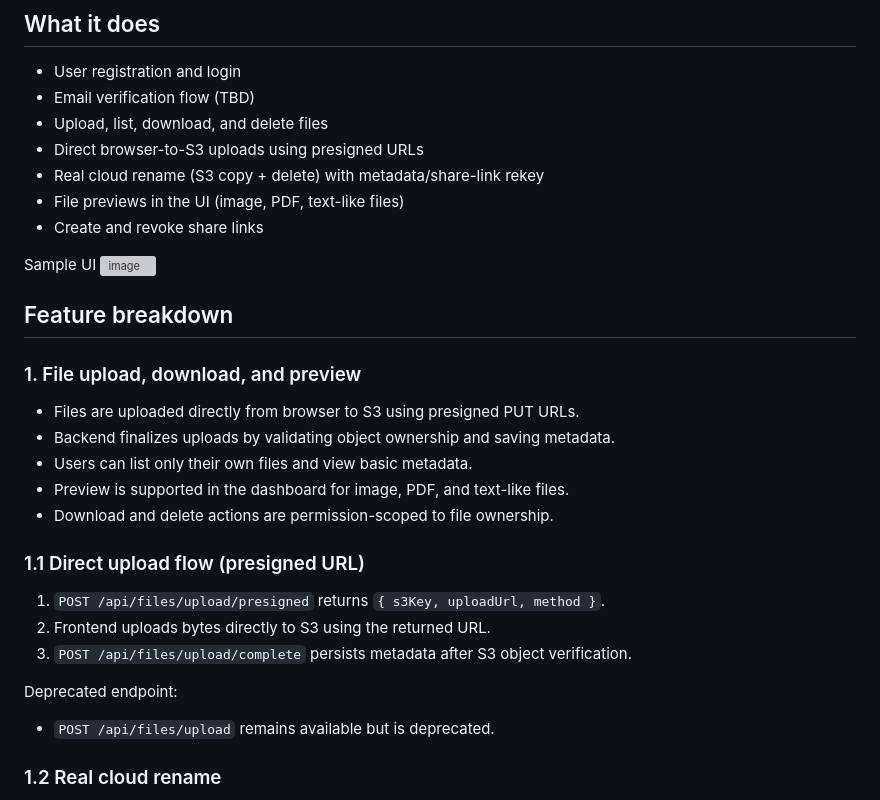
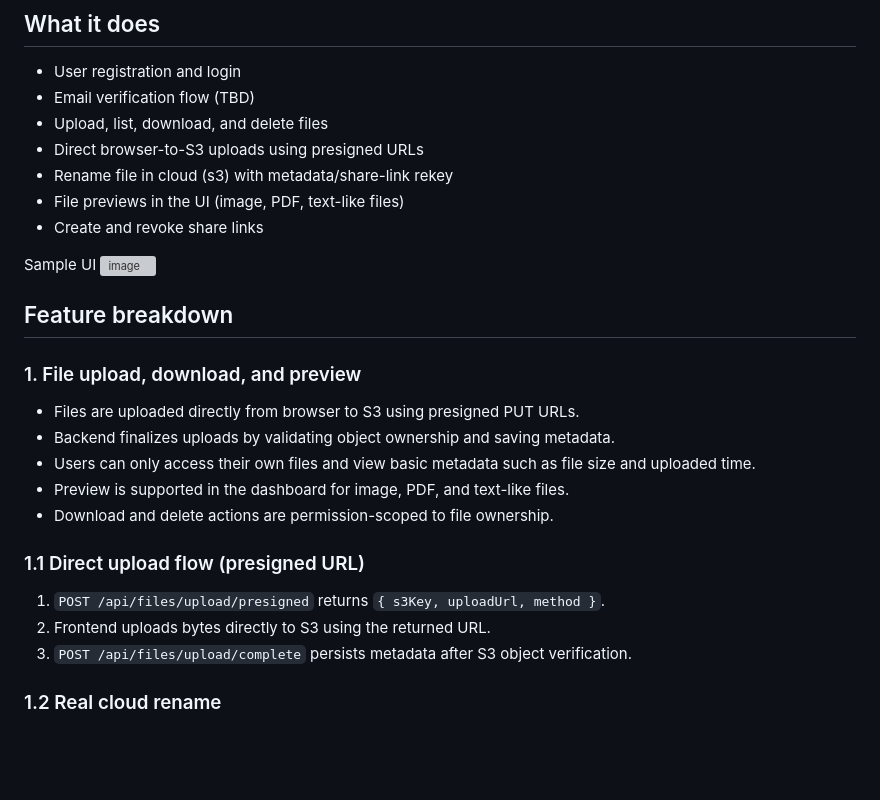
Before and after one commit to lawrence900613/CloudShare, a Markdown page: README.md, the part around the change. Rendered like a GitHub page; blank space fills up the shorter version; grey boxes are pictures that could not be loaded.

Commit message:
Revise file renaming and user access descriptions
Updated README to clarify file renaming and user access.

```diff
--- a/README.md
+++ b/README.md
@@ -14,7 +14,7 @@ The repo includes local development setup for both backend and frontend.
 - Email verification flow (TBD)
 - Upload, list, download, and delete files
 - Direct browser-to-S3 uploads using presigned URLs
-- Real cloud rename (S3 copy + delete) with metadata/share-link rekey
+- Rename file in cloud (s3) with metadata/share-link rekey
 - File previews in the UI (image, PDF, text-like files)
 - Create and revoke share links
 
@@ -27,7 +27,7 @@ Sample UI
 ### 1. File upload, download, and preview
 - Files are uploaded directly from browser to S3 using presigned PUT URLs.
 - Backend finalizes uploads by validating object ownership and saving metadata.
-- Users can list only their own files and view basic metadata.
+- Users can only access their own files and view basic metadata such as file size and uploaded time.
 - Preview is supported in the dashboard for image, PDF, and text-like files.
 - Download and delete actions are permission-scoped to file ownership.
 
@@ -35,9 +35,6 @@ Sample UI
 1. `POST /api/files/upload/presigned` returns `{ s3Key, uploadUrl, method }`.
 2. Frontend uploads bytes directly to S3 using the returned URL.
 3. `POST /api/files/upload/complete` persists metadata after S3 object verification.
-
-Deprecated endpoint:
-- `POST /api/files/upload` remains available but is deprecated.
 
 ### 1.2 Real cloud rename
 - `PATCH /api/files/{id}` performs S3 rename via copy + delete.
```
